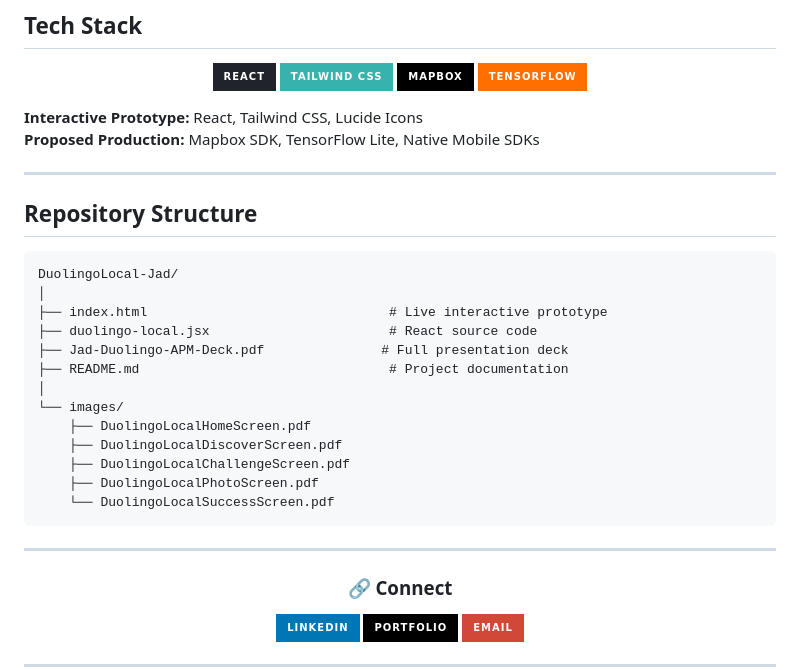
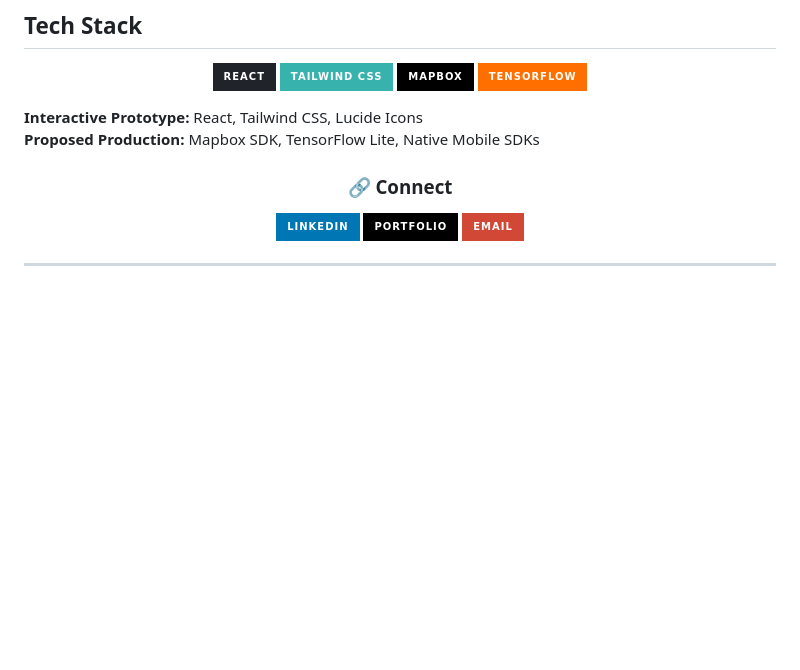
Before and after one commit to jad-takieddin/DuolingoLocal-Jad, a Markdown page: README.md, the part around the change. Rendered like a GitHub page; badges without logos; blank space fills up the shorter version.

````diff
--- a/README.md
+++ b/README.md
@@ -209,27 +209,7 @@ The result is a concrete proposal ready for engineering scoping and executive re
 **Interactive Prototype:** React, Tailwind CSS, Lucide Icons
 **Proposed Production:** Mapbox SDK, TensorFlow Lite, Native Mobile SDKs
 
----
 
-## Repository Structure
-
-```
-DuolingoLocal-Jad/
-│
-├── index.html                               # Live interactive prototype
-├── duolingo-local.jsx                       # React source code
-├── Jad-Duolingo-APM-Deck.pdf               # Full presentation deck
-├── README.md                                # Project documentation
-│
-└── images/
-    ├── DuolingoLocalHomeScreen.pdf
-    ├── DuolingoLocalDiscoverScreen.pdf
-    ├── DuolingoLocalChallengeScreen.pdf
-    ├── DuolingoLocalPhotoScreen.pdf
-    └── DuolingoLocalSuccessScreen.pdf
-```
-
----
 
 <div align="center">
 
````
